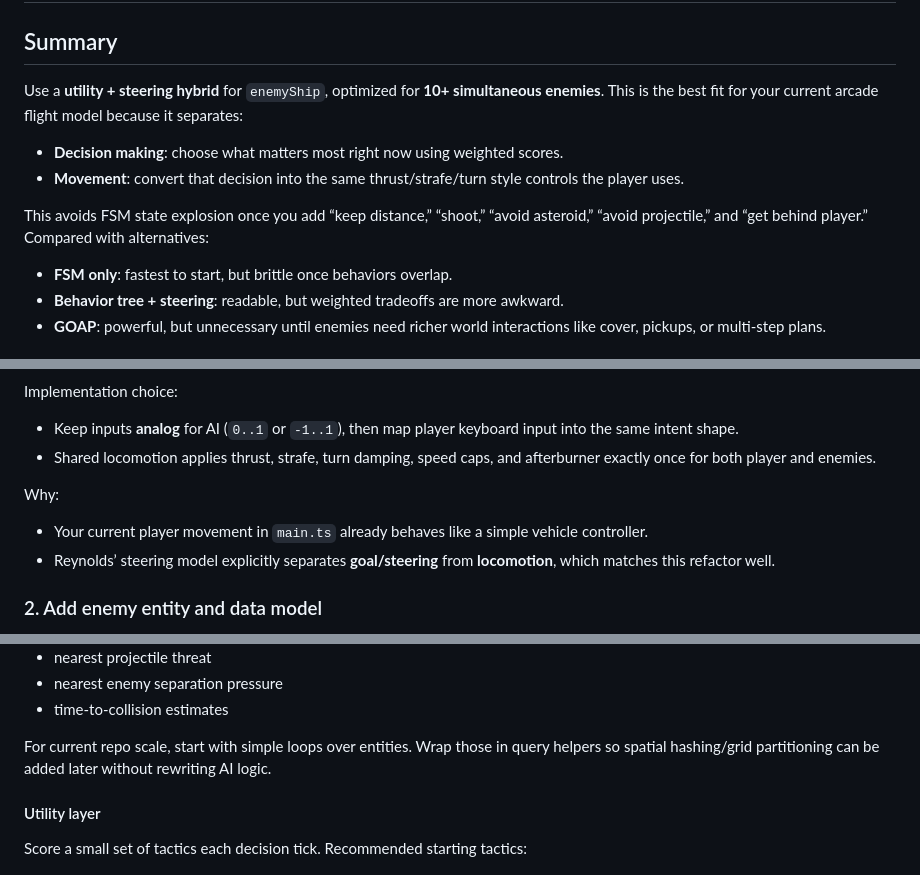
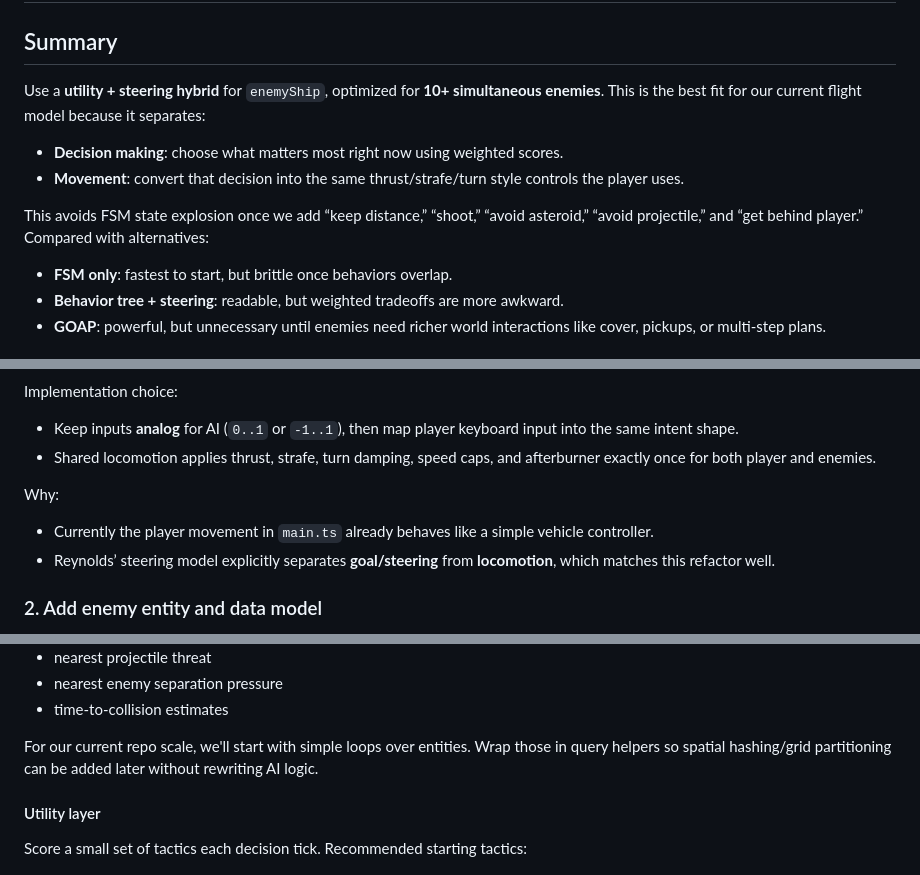
Before and after one commit to g3g3n/bastardoids, a Markdown page: EnemyShip-AI-Architecture.md, 3 parts joined by grey strips. Drawn GitHub-style.

Commit message:
Minor edits to EnemyShip-AI-Architecture.md

```diff
--- a/EnemyShip-AI-Architecture.md
+++ b/EnemyShip-AI-Architecture.md
@@ -1,11 +1,11 @@
 # EnemyShip AI Architecture for Bastardoids
 
 ## Summary
-Use a **utility + steering hybrid** for `enemyShip`, optimized for **10+ simultaneous enemies**. This is the best fit for your current arcade flight model because it separates:
+Use a **utility + steering hybrid** for `enemyShip`, optimized for **10+ simultaneous enemies**. This is the best fit for our current flight model because it separates:
 - **Decision making**: choose what matters most right now using weighted scores.
 - **Movement**: convert that decision into the same thrust/strafe/turn style controls the player uses.
 
-This avoids FSM state explosion once you add “keep distance,” “shoot,” “avoid asteroid,” “avoid projectile,” and “get behind player.” Compared with alternatives:
+This avoids FSM state explosion once we add “keep distance,” “shoot,” “avoid asteroid,” “avoid projectile,” and “get behind player.” Compared with alternatives:
 - **FSM only**: fastest to start, but brittle once behaviors overlap.
 - **Behavior tree + steering**: readable, but weighted tradeoffs are more awkward.
 - **GOAP**: powerful, but unnecessary until enemies need richer world interactions like cover, pickups, or multi-step plans.
@@ -23,7 +23,7 @@ Implementation choice:
 - Shared locomotion applies thrust, strafe, turn damping, speed caps, and afterburner exactly once for both player and enemies.
 
 Why:
-- Your current player movement in `main.ts` already behaves like a simple vehicle controller.
+- Currently the player movement in `main.ts` already behaves like a simple vehicle controller.
 - Reynolds’ steering model explicitly separates **goal/steering** from **locomotion**, which matches this refactor well.
 
 ### 2. Add enemy entity and data model
@@ -78,7 +78,7 @@ Perception snapshot should cache:
 - nearest enemy separation pressure
 - time-to-collision estimates
 
-For current repo scale, start with simple loops over entities. Wrap those in query helpers so spatial hashing/grid partitioning can be added later without rewriting AI logic.
+For our current repo scale, we'll start with simple loops over entities. Wrap those in query helpers so spatial hashing/grid partitioning can be added later without rewriting AI logic.
 
 #### Utility layer
 Score a small set of tactics each decision tick. Recommended starting tactics:
```
Also changed, not shown: other parts of EnemyShip-AI-Architecture.md (+1 -1 lines).
